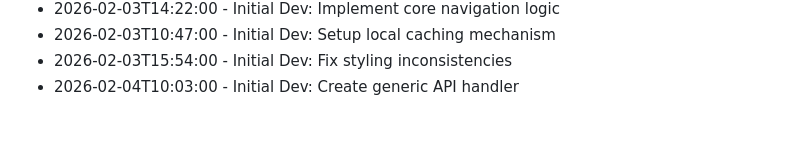
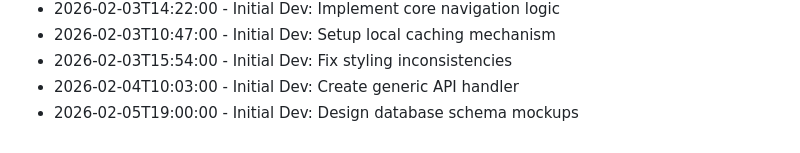
Before and after one commit to RajBarot3826/LocalMart, a Markdown page: CHANGELOG.md, the part around the change. GitHub-like rendering.

Commit message:
Design database schema mockups

```diff
--- a/CHANGELOG.md
+++ b/CHANGELOG.md
@@ -170,3 +170,4 @@
 - 2026-02-03T10:47:00 - Initial Dev: Setup local caching mechanism
 - 2026-02-03T15:54:00 - Initial Dev: Fix styling inconsistencies
 - 2026-02-04T10:03:00 - Initial Dev: Create generic API handler
+- 2026-02-05T19:00:00 - Initial Dev: Design database schema mockups
```
